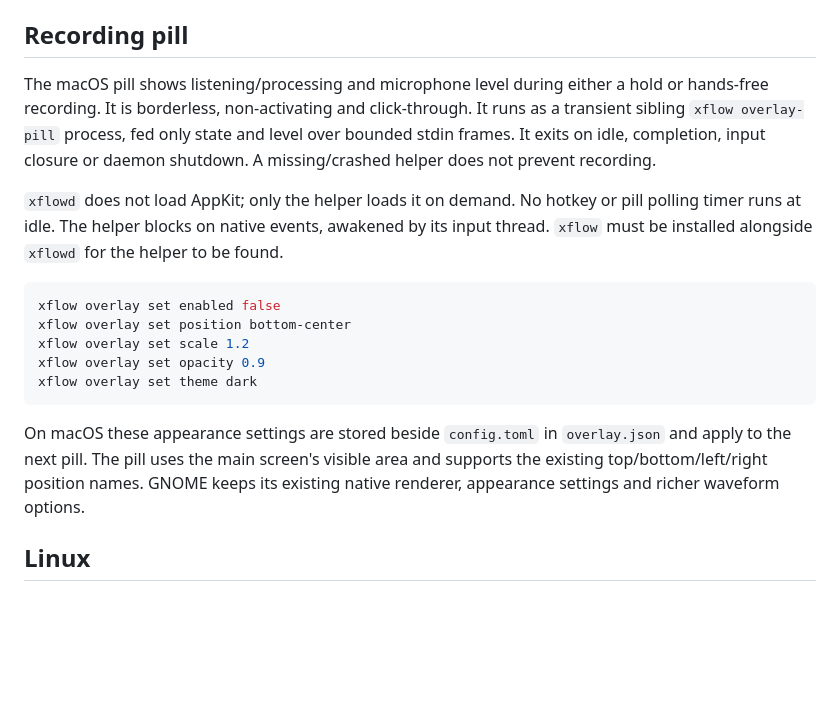
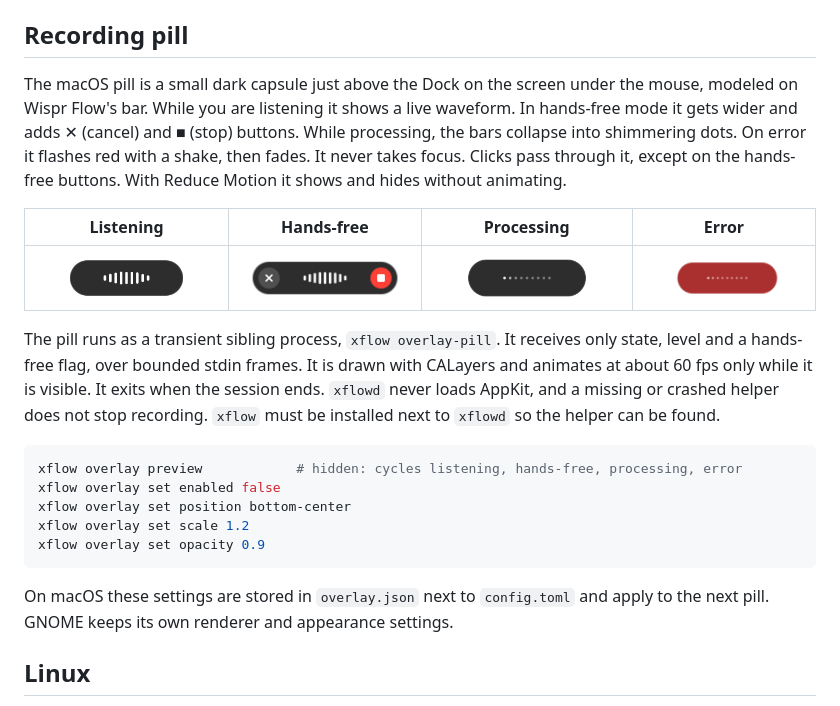
Before and after one commit to itsmrad/xflow, a Markdown page: docs/hotkeys.md, the part around the change. Drawn GitHub-style; pictures changed too: docs/img/pill-error.png (added), docs/img/pill-hands-free.png (added), docs/img/pill-listening.png (added); blank space fills up the shorter version.

````diff
--- a/docs/hotkeys.md
+++ b/docs/hotkeys.md
@@ -60,29 +60,35 @@ a missing tap, e.g. after granting Input Monitoring. Timing values are bounded:
 
 ## Recording pill
 
-The macOS pill shows listening/processing and microphone level during either a
-hold or hands-free recording. It is borderless, non-activating and click-through.
-It runs as a transient sibling `xflow overlay-pill` process, fed only state and
-level over bounded stdin frames. It exits on idle, completion, input closure or
-daemon shutdown. A missing/crashed helper does not prevent recording.
+The macOS pill is a small dark capsule just above the Dock on the screen under
+the mouse, modeled on Wispr Flow's bar. While you are listening it shows a live
+waveform. In hands-free mode it gets wider and adds ✕ (cancel) and ■ (stop)
+buttons. While processing, the bars collapse into shimmering dots. On error it
+flashes red with a shake, then fades. It never takes focus. Clicks pass through
+it, except on the hands-free buttons. With Reduce Motion it shows and hides
+without animating.
 
-`xflowd` does not load AppKit; only the helper loads it on demand. No hotkey or
-pill polling timer runs at idle. The helper blocks on native events, awakened
-by its input thread. `xflow` must be installed alongside `xflowd` for the helper
-to be found.
+| Listening | Hands-free | Processing | Error |
+|---|---|---|---|
+| ![](img/pill-listening.png) | ![](img/pill-hands-free.png) | ![](img/pill-processing.png) | ![](img/pill-error.png) |
+
+The pill runs as a transient sibling process, `xflow overlay-pill`. It receives
+only state, level and a hands-free flag, over bounded stdin frames. It is drawn
+with CALayers and animates at about 60 fps only while it is visible. It exits
+when the session ends. `xflowd` never loads AppKit, and a missing or crashed
+helper does not stop recording. `xflow` must be installed next to `xflowd` so
+the helper can be found.
 
 ```sh
+xflow overlay preview            # hidden: cycles listening, hands-free, processing, error
 xflow overlay set enabled false
 xflow overlay set position bottom-center
 xflow overlay set scale 1.2
 xflow overlay set opacity 0.9
-xflow overlay set theme dark
 ```
 
-On macOS these appearance settings are stored beside `config.toml` in
-`overlay.json` and apply to the next pill. The pill uses the main screen's visible
-area and supports the existing top/bottom/left/right position names. GNOME keeps
-its existing native renderer, appearance settings and richer waveform options.
+On macOS these settings are stored in `overlay.json` next to `config.toml` and
+apply to the next pill. GNOME keeps its own renderer and appearance settings.
 
 ## Linux
 
````
Also changed, not shown: 6 other files.
